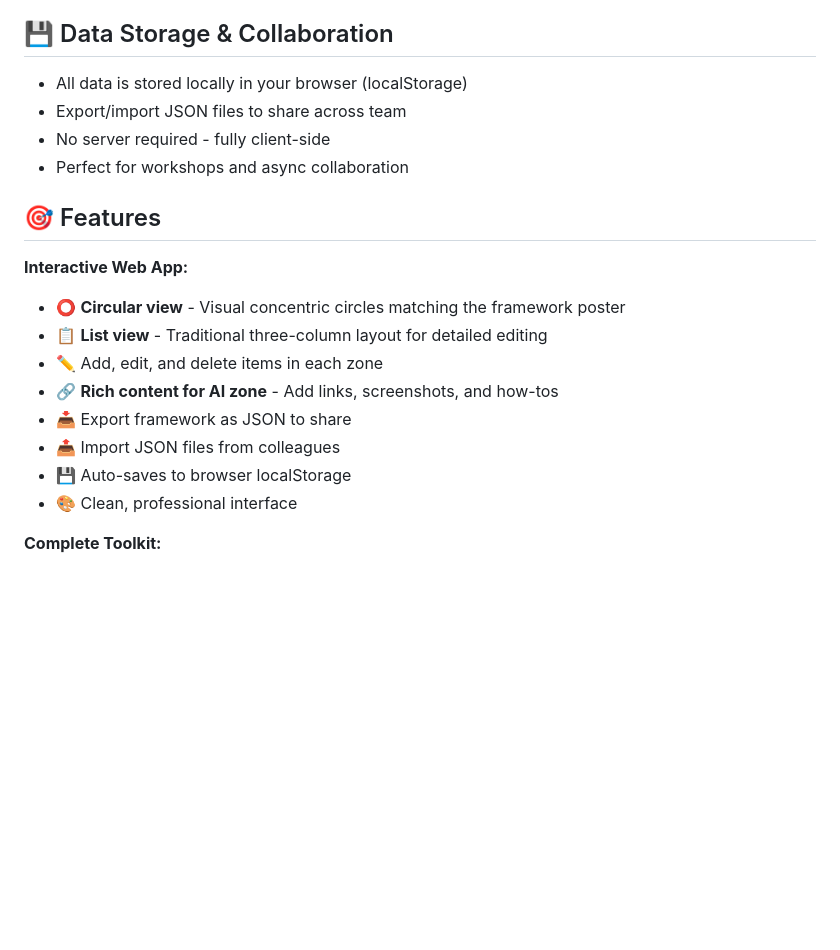
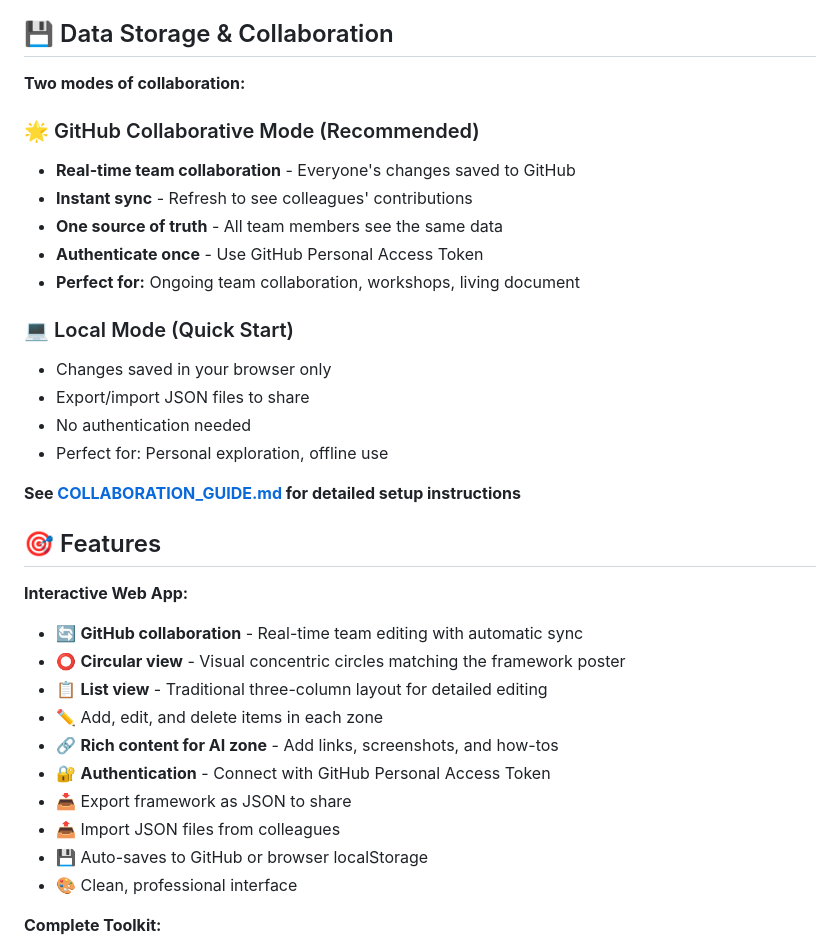
Before and after one commit to michaelheiderlego/designer-future-roles-framework, a Markdown page: README.md, the part around the change. GitHub-like rendering; blank space fills up the shorter version.

Commit message:
Update README with GitHub collaboration features

```diff
--- a/README.md
+++ b/README.md
@@ -52,21 +52,35 @@ This framework helps design teams answer the central question:
 
 ## 💾 Data Storage & Collaboration
 
-- All data is stored locally in your browser (localStorage)
-- Export/import JSON files to share across team
-- No server required - fully client-side
-- Perfect for workshops and async collaboration
+**Two modes of collaboration:**
+
+### 🌟 GitHub Collaborative Mode (Recommended)
+- **Real-time team collaboration** - Everyone's changes saved to GitHub
+- **Instant sync** - Refresh to see colleagues' contributions
+- **One source of truth** - All team members see the same data
+- **Authenticate once** - Use GitHub Personal Access Token
+- **Perfect for:** Ongoing team collaboration, workshops, living document
+
+### 💻 Local Mode (Quick Start)
+- Changes saved in your browser only
+- Export/import JSON files to share
+- No authentication needed
+- Perfect for: Personal exploration, offline use
+
+**See [COLLABORATION_GUIDE.md](COLLABORATION_GUIDE.md) for detailed setup instructions**
 
 ## 🎯 Features
 
 **Interactive Web App:**
+- 🔄 **GitHub collaboration** - Real-time team editing with automatic sync
 - ⭕ **Circular view** - Visual concentric circles matching the framework poster
 - 📋 **List view** - Traditional three-column layout for detailed editing
 - ✏️ Add, edit, and delete items in each zone
 - 🔗 **Rich content for AI zone** - Add links, screenshots, and how-tos
+- 🔐 **Authentication** - Connect with GitHub Personal Access Token
 - 📥 Export framework as JSON to share
 - 📤 Import JSON files from colleagues
-- 💾 Auto-saves to browser localStorage
+- 💾 Auto-saves to GitHub or browser localStorage
 - 🎨 Clean, professional interface
 
 **Complete Toolkit:**
```
